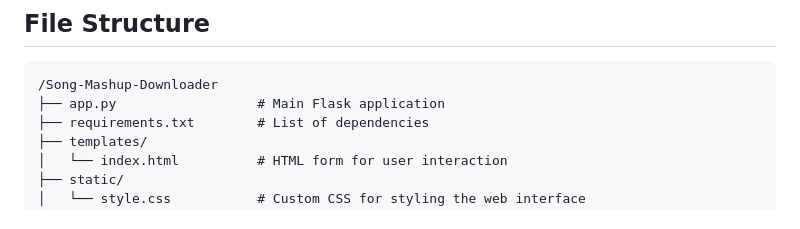
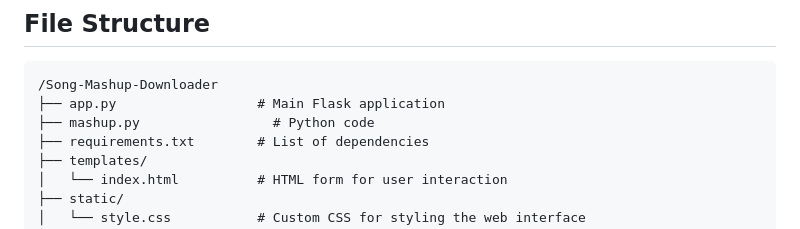
Before and after one commit to shaurya-bhatia-sb/Song-Mashup-101, a Markdown page: README.md, the part around the change. Drawn GitHub-style.

````diff
--- a/README.md
+++ b/README.md
@@ -104,6 +104,7 @@
 ```plaintext
 /Song-Mashup-Downloader
 ├── app.py                  # Main Flask application
+├── mashup.py                 # Python code
 ├── requirements.txt        # List of dependencies
 ├── templates/
 │   └── index.html          # HTML form for user interaction
````
